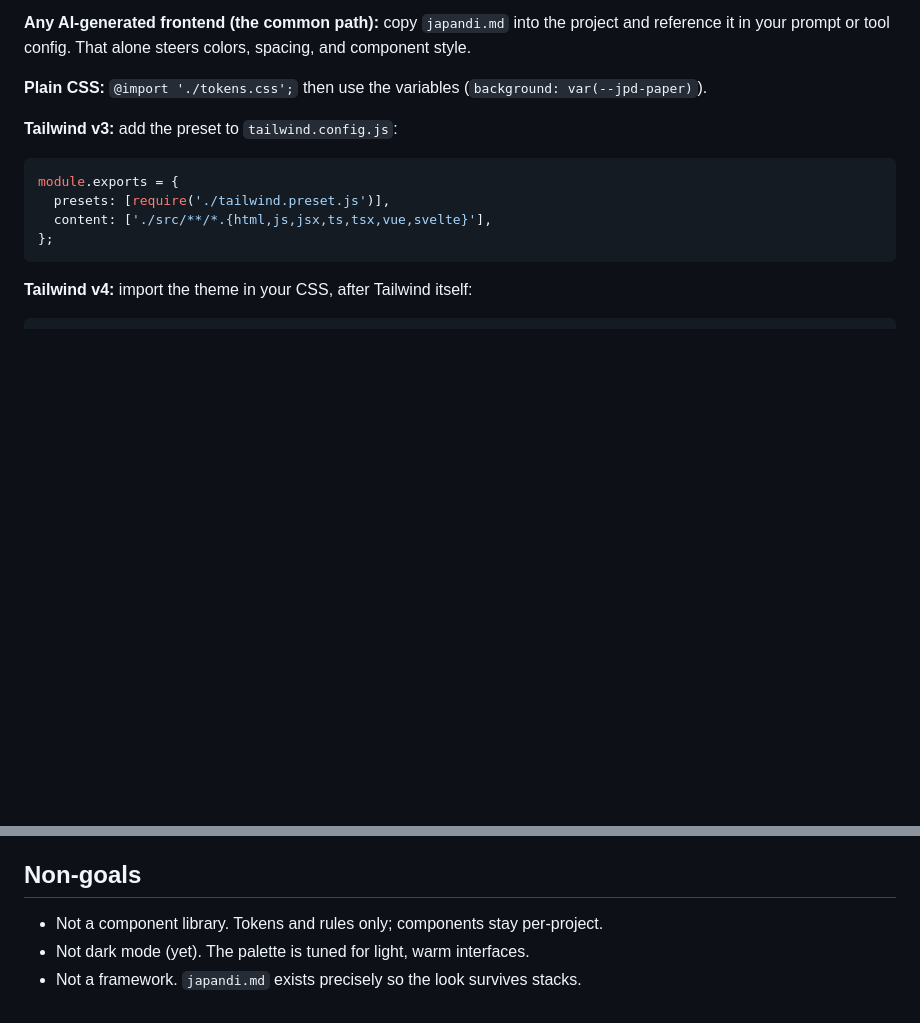
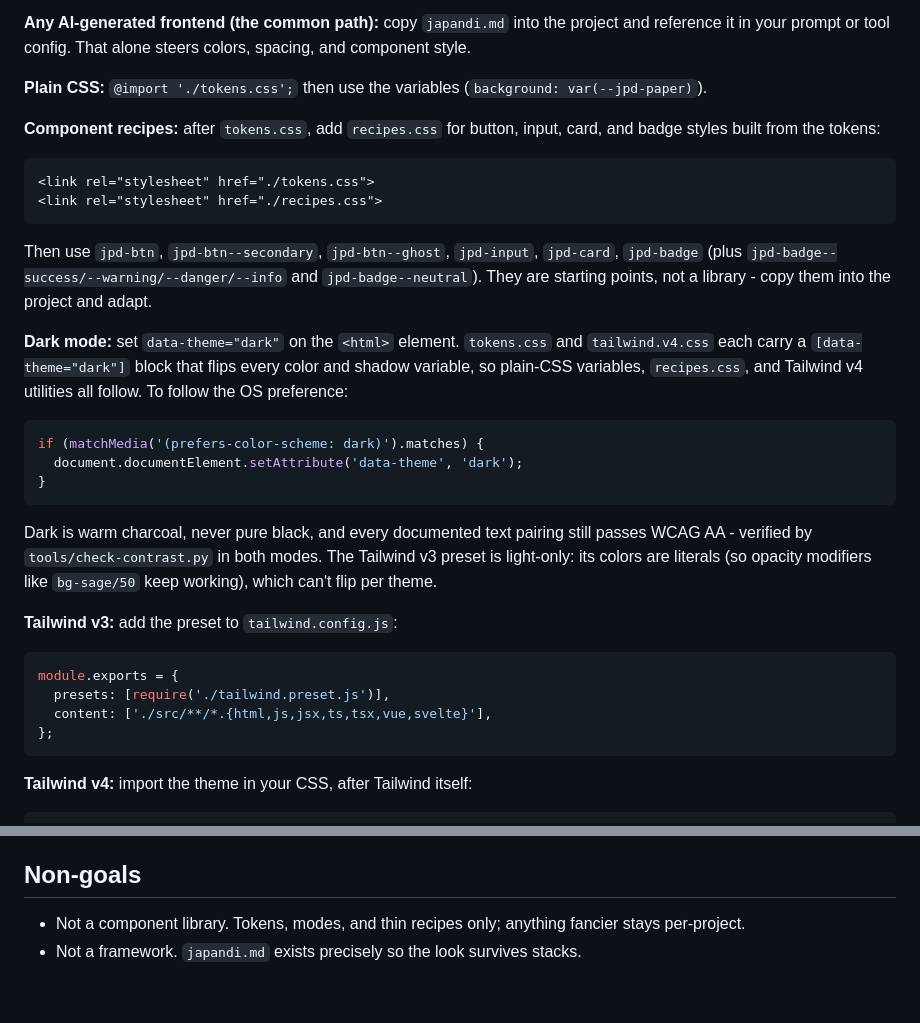
Before and after one commit to Samiu1/japandi-starter, a Markdown page: README.md, 2 parts joined by grey strips. Rendered like a GitHub page; blank space fills up the shorter version.

````diff
--- a/README.md
+++ b/README.md
@@ -44,6 +46,35 @@ colors, spacing, and component style.
 
 **Plain CSS:** `@import './tokens.css';` then use the variables
 (`background: var(--jpd-paper)`).
+
+**Component recipes:** after `tokens.css`, add `recipes.css` for button,
+input, card, and badge styles built from the tokens:
+
+```html
+<link rel="stylesheet" href="./tokens.css">
+<link rel="stylesheet" href="./recipes.css">
+```
+
+Then use `jpd-btn`, `jpd-btn--secondary`, `jpd-btn--ghost`, `jpd-input`,
+`jpd-card`, `jpd-badge` (plus `jpd-badge--success/--warning/--danger/--info`
+and `jpd-badge--neutral`). They are starting points, not a library - copy
+them into the project and adapt.
+
+**Dark mode:** set `data-theme="dark"` on the `<html>` element. `tokens.css`
+and `tailwind.v4.css` each carry a `[data-theme="dark"]` block that flips
+every color and shadow variable, so plain-CSS variables, `recipes.css`, and
+Tailwind v4 utilities all follow. To follow the OS preference:
+
+```js
+if (matchMedia('(prefers-color-scheme: dark)').matches) {
+  document.documentElement.setAttribute('data-theme', 'dark');
+}
+```
+
+Dark is warm charcoal, never pure black, and every documented text pairing
+still passes WCAG AA - verified by `tools/check-contrast.py` in both modes.
+The Tailwind v3 preset is light-only: its colors are literals (so opacity
+modifiers like `bg-sage/50` keep working), which can't flip per theme.
 
 **Tailwind v3:** add the preset to `tailwind.config.js`:
 
@@ -80,6 +111,6 @@ no other repo files needed.
 
 ## Non-goals
 
-- Not a component library. Tokens and rules only; components stay per-project.
-- Not dark mode (yet). The palette is tuned for light, warm interfaces.
+- Not a component library. Tokens, modes, and thin recipes only; anything
+  fancier stays per-project.
 - Not a framework. `japandi.md` exists precisely so the look survives stacks.
````
Also changed, not shown: other parts of README.md (+9 -7 lines), japandi.md (+27 -0 lines), image/README/1790133007680.png (deleted), image/README/preview.png (added), 10 other files.
